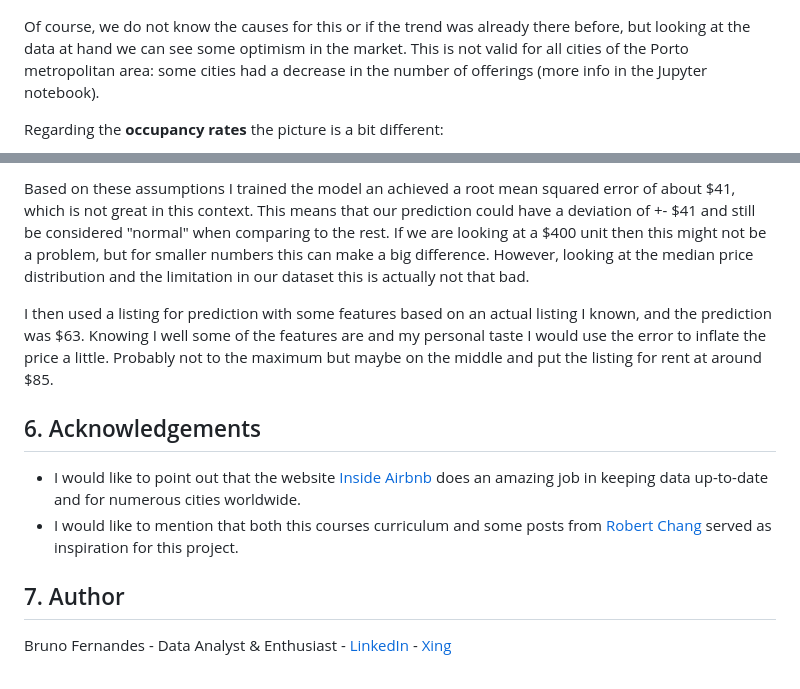
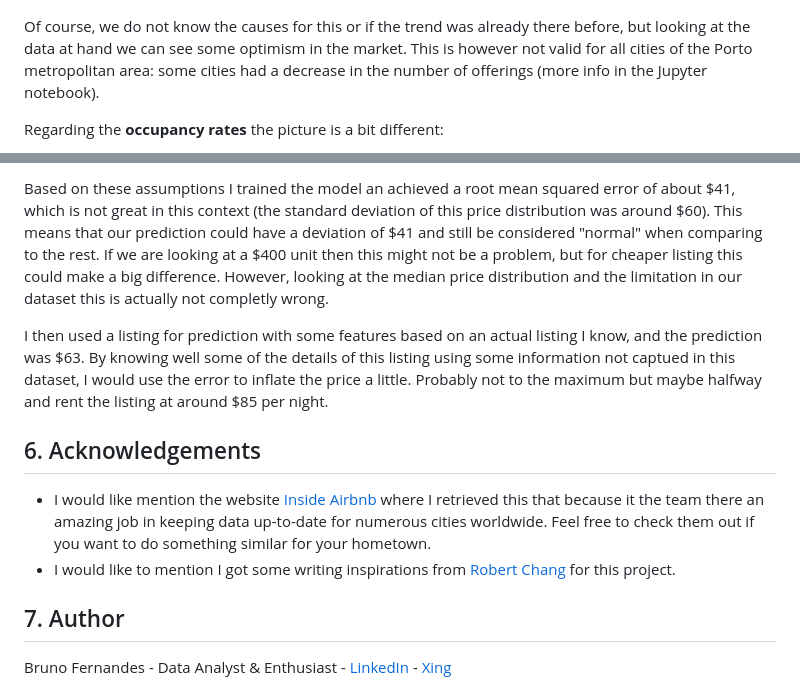
Before and after one commit to bruno-f7s/portfolio, a Markdown page: airbnb-porto-2023/README.md, 2 parts joined by grey strips. GitHub-like rendering.

```diff
--- a/airbnb-porto-2023/README.md
+++ b/airbnb-porto-2023/README.md
@@ -81,7 +81,7 @@ The data I gathered goes from Q2 2022 until Q1 2023. This means 12 months of his
 
 ![Number of listings by period](images/bar_listings_period.png)
 
-Of course, we do not know the causes for this or if the trend was already there before, but looking at the data at hand we can see some optimism in the market. This is not valid for all cities of the Porto metropolitan area: some cities had a decrease in the number of offerings (more info in the Jupyter notebook).
+Of course, we do not know the causes for this or if the trend was already there before, but looking at the data at hand we can see some optimism in the market. This is however not valid for all cities of the Porto metropolitan area: some cities had a decrease in the number of offerings (more info in the Jupyter notebook).
 
 Regarding the __occupancy rates__ the picture is a bit different:
 
@@ -137,11 +137,11 @@ Finally, I also decided to only use listings for training that had a maximum pri
 
-Based on these assumptions I trained the model an achieved a root mean squared error of about $41, which is not great in this context. This means that our prediction could have a deviation of +- $41 and still be considered "normal" when comparing to the rest. If we are looking at a $400 unit then this might not be a problem, but for smaller numbers this can make a big difference. However, looking at the median price distribution and the limitation in our dataset this is actually not that bad.
+Based on these assumptions I trained the model an achieved a root mean squared error of about $41, which is not great in this context (the standard deviation of this price distribution was around $60). This means that our prediction could have a deviation of $41 and still be considered "normal" when comparing to the rest. If we are looking at a $400 unit then this might not be a problem, but for cheaper listing this could make a big difference. However, looking at the median price distribution and the limitation in our dataset this is actually not completly wrong.
 
-I then used a listing for prediction with some features based on an actual listing I known, and the prediction was $63. Knowing I well some of the features are and my personal taste I would use the error to inflate the price a little. Probably not to the maximum but maybe on the middle and put the listing for rent at around $85.
+I then used a listing for prediction with some features based on an actual listing I know, and the prediction was $63. By knowing well some of the details of this listing using some information not captued in this dataset, I would use the error to inflate the price a little. Probably not to the maximum but maybe halfway and rent the listing at around $85 per night.
 
 ## 6. Acknowledgements
-- I would like to point out that the website <a href=http://insideairbnb.com/get-the-data/>Inside Airbnb</a> does an amazing job in keeping data up-to-date and for numerous cities worldwide.
-- I would like to mention that both this courses curriculum and some posts from [Robert Chang](https://medium.com/@rchang) served as inspiration for this project.
+- I would like mention the website <a href=http://insideairbnb.com/get-the-data/>Inside Airbnb</a> where I retrieved this that because it the team there an amazing job in keeping data up-to-date for numerous cities worldwide. Feel free to check them out if you want to do something similar for your hometown.
+- I would like to mention I got some writing inspirations from [Robert Chang](https://medium.com/@rchang) for this project.
 
 ## 7. Author
 Bruno Fernandes - Data Analyst & Enthusiast - [LinkedIn](https://www.linkedin.com/in/b-fernandes/) - [Xing](xing.to/brunofernandes)
```
Also changed, not shown: other parts of airbnb-porto-2023/README.md (+13 -13 lines).
